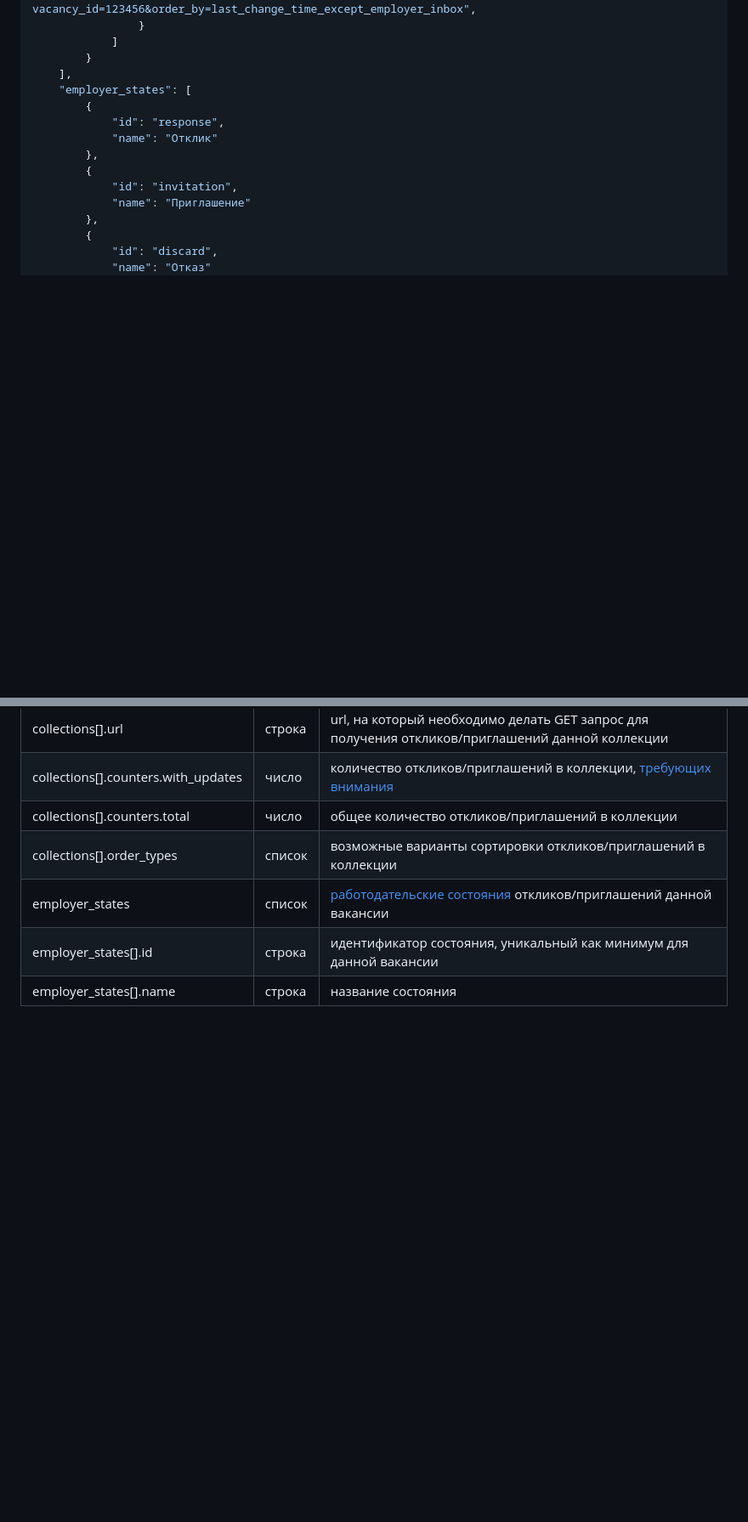
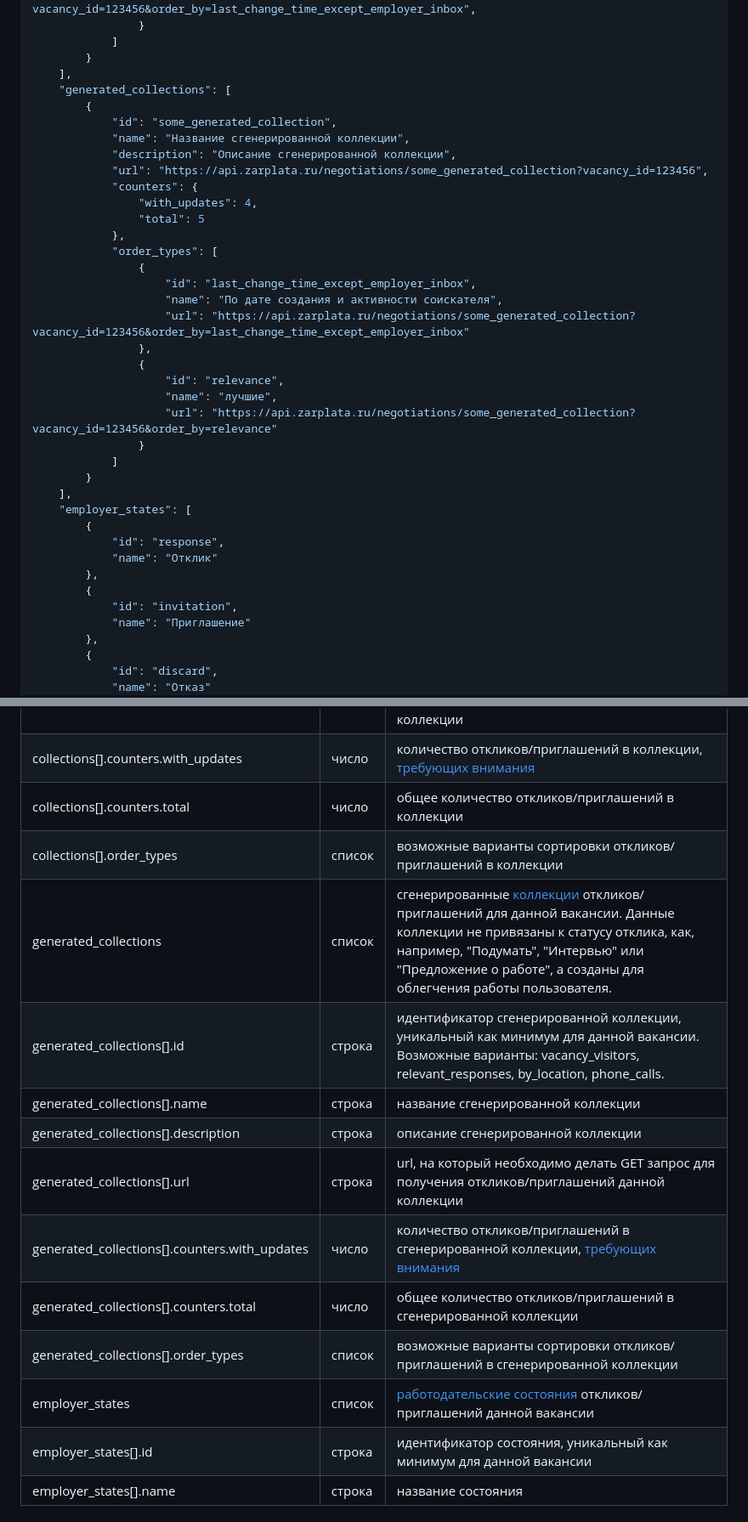
Before and after one commit to zarplata/api, a Markdown page: docs/employer_negotiations.md, 2 parts joined by grey strips. Shown at 85% size. GitHub-like rendering; blank space fills up the shorter version.

Commit message:
Добавлено описание сгенерированных коллекций в откликах

```diff
--- a/docs/employer_negotiations.md
+++ b/docs/employer_negotiations.md
@@ -175,6 +175,30 @@
             ]
         }
     ],
+    "generated_collections": [
+        {
+            "id": "some_generated_collection",
+            "name": "Название сгенерированной коллекции",
+            "description": "Описание сгенерированной коллекции",
+            "url": "https://api.zarplata.ru/negotiations/some_generated_collection?vacancy_id=123456",
+            "counters": {
+                "with_updates": 4,
+                "total": 5
+            },
+            "order_types": [
+                {
+                    "id": "last_change_time_except_employer_inbox",
+                    "name": "По дате создания и активности соискателя",
+                    "url": "https://api.zarplata.ru/negotiations/some_generated_collection?vacancy_id=123456&order_by=last_change_time_except_employer_inbox"
+                },
+                {
+                    "id": "relevance",
+                    "name": "лучшие",
+                    "url": "https://api.zarplata.ru/negotiations/some_generated_collection?vacancy_id=123456&order_by=relevance"
+                }
+            ]
+        }
+    ],
     "employer_states": [
         {
             "id": "response",
@@ -207,6 +231,14 @@ collections[].url | строка | url, на который необходимо
 collections[].counters.with_updates | число | количество откликов/приглашений в коллекции, [требующих внимания](#has_updates)
 collections[].counters.total | число | общее количество откликов/приглашений в коллекции
 collections[].order_types | список | <a name="order-types"></a> возможные варианты сортировки откликов/приглашений в коллекции
+generated_collections | список | сгенерированные [коллекции](#term-collection) откликов/приглашений для данной вакансии. Данные коллекции не привязаны к статусу отклика, как, например, "Подумать", "Интервью" или "Предложение о работе", а созданы для облегчения работы пользователя.
+generated_collections[].id | строка | идентификатор сгенерированной коллекции, уникальный как минимум для данной вакансии. Возможные варианты: vacancy_visitors, relevant_responses, by_location, phone_calls.
+generated_collections[].name | строка | название сгенерированной коллекции
+generated_collections[].description | строка | описание сгенерированной коллекции
+generated_collections[].url | строка | url, на который необходимо делать GET запрос для получения откликов/приглашений данной коллекции
+generated_collections[].counters.with_updates | число | количество откликов/приглашений в сгенерированной коллекции, [требующих внимания](#has_updates)
+generated_collections[].counters.total | число | общее количество откликов/приглашений в сгенерированной коллекции
+generated_collections[].order_types | список | <a name="order-types"></a> возможные варианты сортировки откликов/приглашений в сгенерированной коллекции
 employer_states | список | [работодательские состояния](#term-employer-state) откликов/приглашений данной вакансии
 employer_states[].id | строка | идентификатор состояния, уникальный как минимум для данной вакансии
 employer_states[].name | строка | название состояния
```
Also changed, not shown: other parts of docs/employer_negotiations.md (+1 -0 lines).
